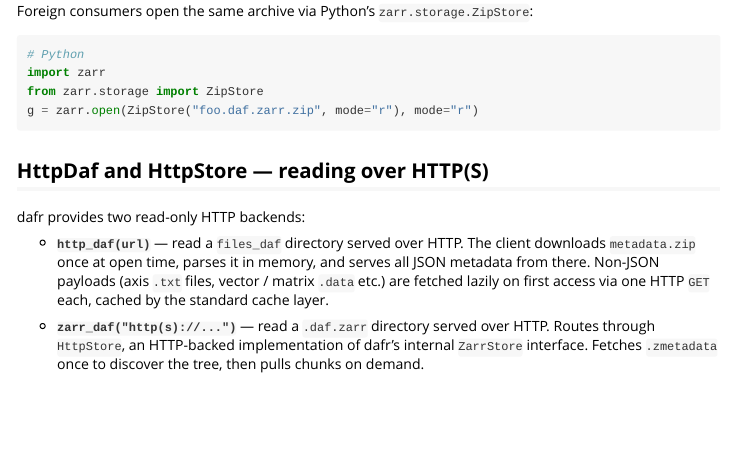
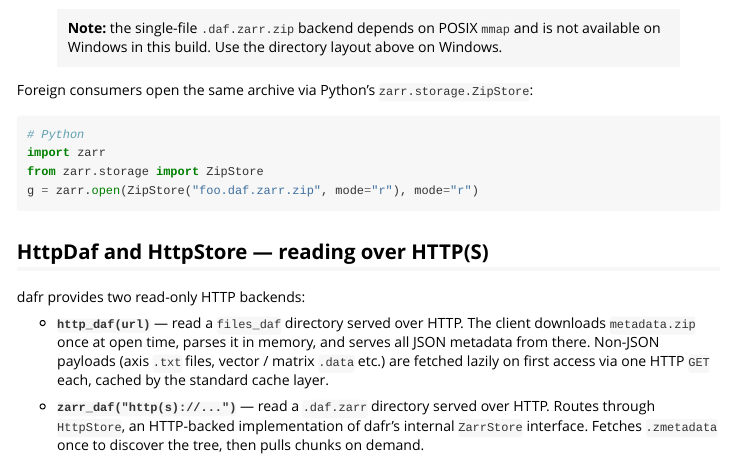
Before and after one commit to tanaylab/dafr, an R Markdown document (vignettes/zarr.Rmd): the page in a window 1100 px wide, from 1990 px down. Rendered offline with R 4.5, knitr and Pandoc, with nearby package versions; some code elsewhere in the file could not run offline.

Commit message:
docs(zarr): skip mmap-zip example on Windows
The .daf.zarr.zip backend depends on POSIX mmap and now hard-errors at
zarr_daf(zip_path, mode = "w") on Windows (per the build(windows) stubs
in e25fb7b/92781af). The vignette example for that backend was the
last thing breaking the Windows R-CMD-check job. Gate the chunk on
.Platform$OS.type and add a one-line note pointing readers at the
directory layout above.

````diff
--- a/vignettes/zarr.Rmd
+++ b/vignettes/zarr.Rmd
@@ -68,6 +68,10 @@ rm(d); gc()
 d <- zarr_daf(zip_path, mode = "r")
 get_vector(d, "gene", "is_marker")
 ```
+
+> **Note:** the single-file `.daf.zarr.zip` backend depends on POSIX
+> `mmap` and is not available on Windows in this build. Use the
+> directory layout above on Windows.
 
 Foreign consumers open the same archive via Python's
 `zarr.storage.ZipStore`:
````
Also changed, not shown: vignettes/zarr.Rmd (2 more changed lines).
